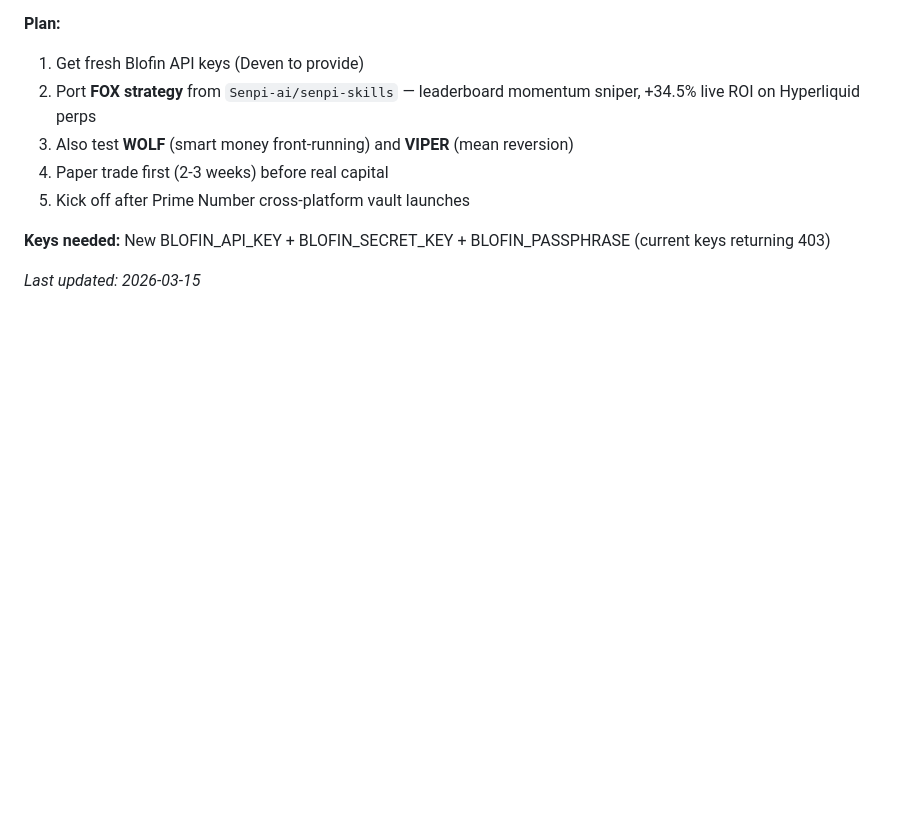
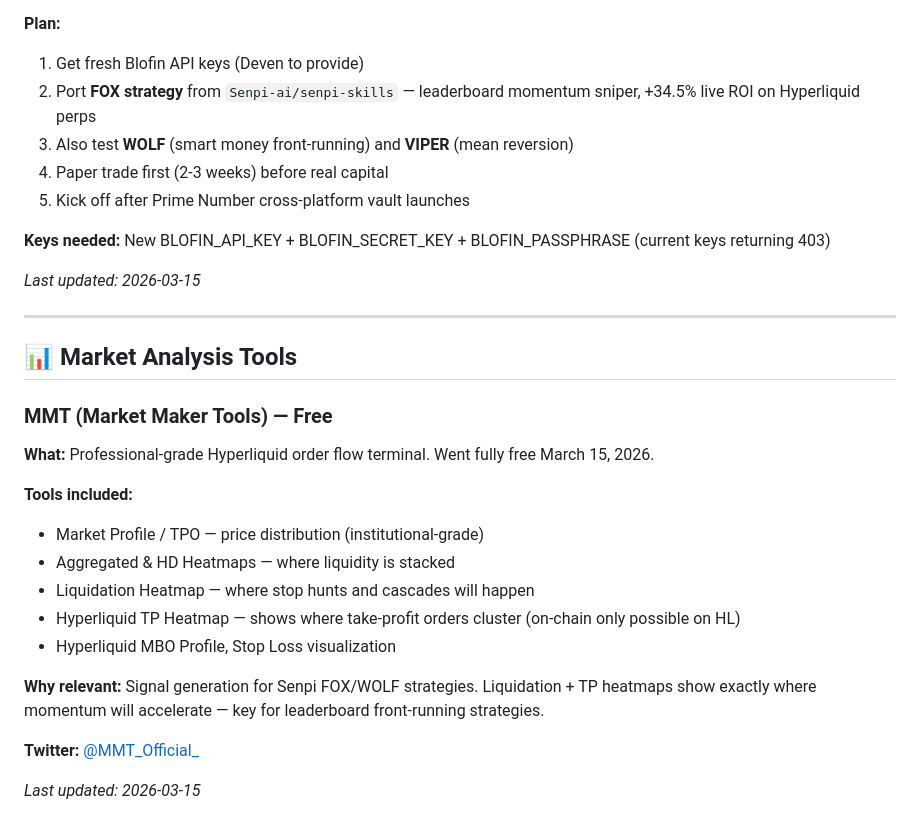
Before and after one commit to dwebster123/Keyvault-Dashboards-, a Markdown page: RESOURCES.md, the part around the change. Rendered like a GitHub page; blank space fills up the shorter version.

Commit message:
resources: add MMT free trading tools for Hyperliquid

```diff
--- a/RESOURCES.md
+++ b/RESOURCES.md
@@ -88,3 +88,23 @@ A curated list of open-source repos, tools, and reference material for KV tradin
 **Keys needed:** New BLOFIN_API_KEY + BLOFIN_SECRET_KEY + BLOFIN_PASSPHRASE (current keys returning 403)
 
 *Last updated: 2026-03-15*
+
+---
+
+## 📊 Market Analysis Tools
+
+### MMT (Market Maker Tools) — Free
+**What:** Professional-grade Hyperliquid order flow terminal. Went fully free March 15, 2026.
+
+**Tools included:**
+- Market Profile / TPO — price distribution (institutional-grade)
+- Aggregated & HD Heatmaps — where liquidity is stacked
+- Liquidation Heatmap — where stop hunts and cascades will happen
+- Hyperliquid TP Heatmap — shows where take-profit orders cluster (on-chain only possible on HL)
+- Hyperliquid MBO Profile, Stop Loss visualization
+
+**Why relevant:** Signal generation for Senpi FOX/WOLF strategies. Liquidation + TP heatmaps show exactly where momentum will accelerate — key for leaderboard front-running strategies.
+
+**Twitter:** [@MMT_Official_](https://x.com/mmt_official_)
+
+*Last updated: 2026-03-15*
```
